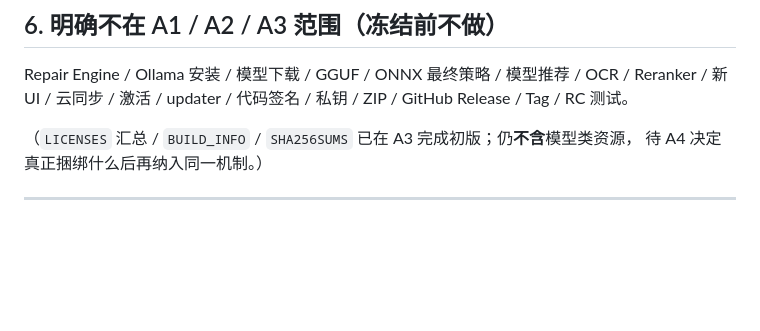
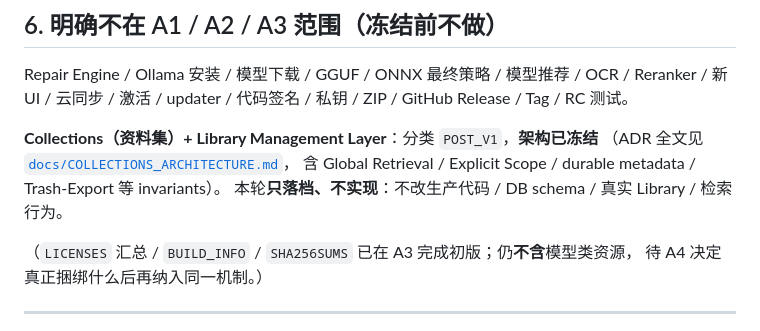
Before and after one commit to lance-baba/USB-WIKI, a Markdown page: docs/V1_RELEASE_FREEZE.md, the part around the change. Drawn GitHub-style; blank space fills up the shorter version.

Commit message:
docs(adr): freeze Collections & Library Management architecture (POST_V1)

```diff
--- a/docs/V1_RELEASE_FREEZE.md
+++ b/docs/V1_RELEASE_FREEZE.md
@@ -130,6 +130,11 @@
 Repair Engine / Ollama 安装 / 模型下载 / GGUF / ONNX 最终策略 / 模型推荐 / OCR / Reranker /
 新 UI / 云同步 / 激活 / updater / 代码签名 / 私钥 / ZIP / GitHub Release / Tag / RC 测试。
 
+**Collections（资料集）+ Library Management Layer**：分类 `POST_V1`，**架构已冻结**
+（ADR 全文见 [`docs/COLLECTIONS_ARCHITECTURE.md`](COLLECTIONS_ARCHITECTURE.md)，
+含 Global Retrieval / Explicit Scope / durable metadata / Trash-Export 等 invariants）。
+本轮**只落档、不实现**：不改生产代码 / DB schema / 真实 Library / 检索行为。
+
 （`LICENSES` 汇总 / `BUILD_INFO` / `SHA256SUMS` 已在 A3 完成初版；仍**不含**模型类资源，
 待 A4 决定真正捆绑什么后再纳入同一机制。）
 
```
Also changed, not shown: docs/COLLECTIONS_ARCHITECTURE.md (added, +422 -0 lines).
